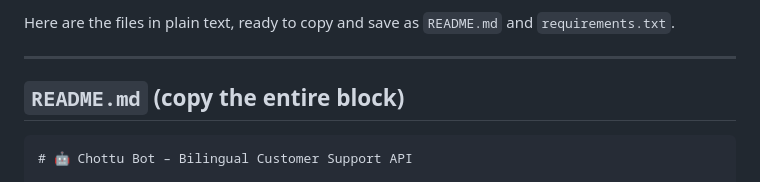
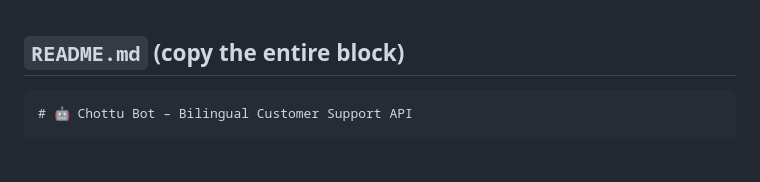
Before and after one commit to zenmeraki7/custom_bot, a Markdown page: Readme.md, the part around the change. Drawn GitHub-style; blank space fills up the shorter version.

````diff
--- a/Readme.md
+++ b/Readme.md
@@ -1,7 +1,3 @@
-Here are the files in plain text, ready to copy and save as `README.md` and `requirements.txt`.
-
----
-
 ## `README.md` (copy the entire block)
 
 ```markdown
````
